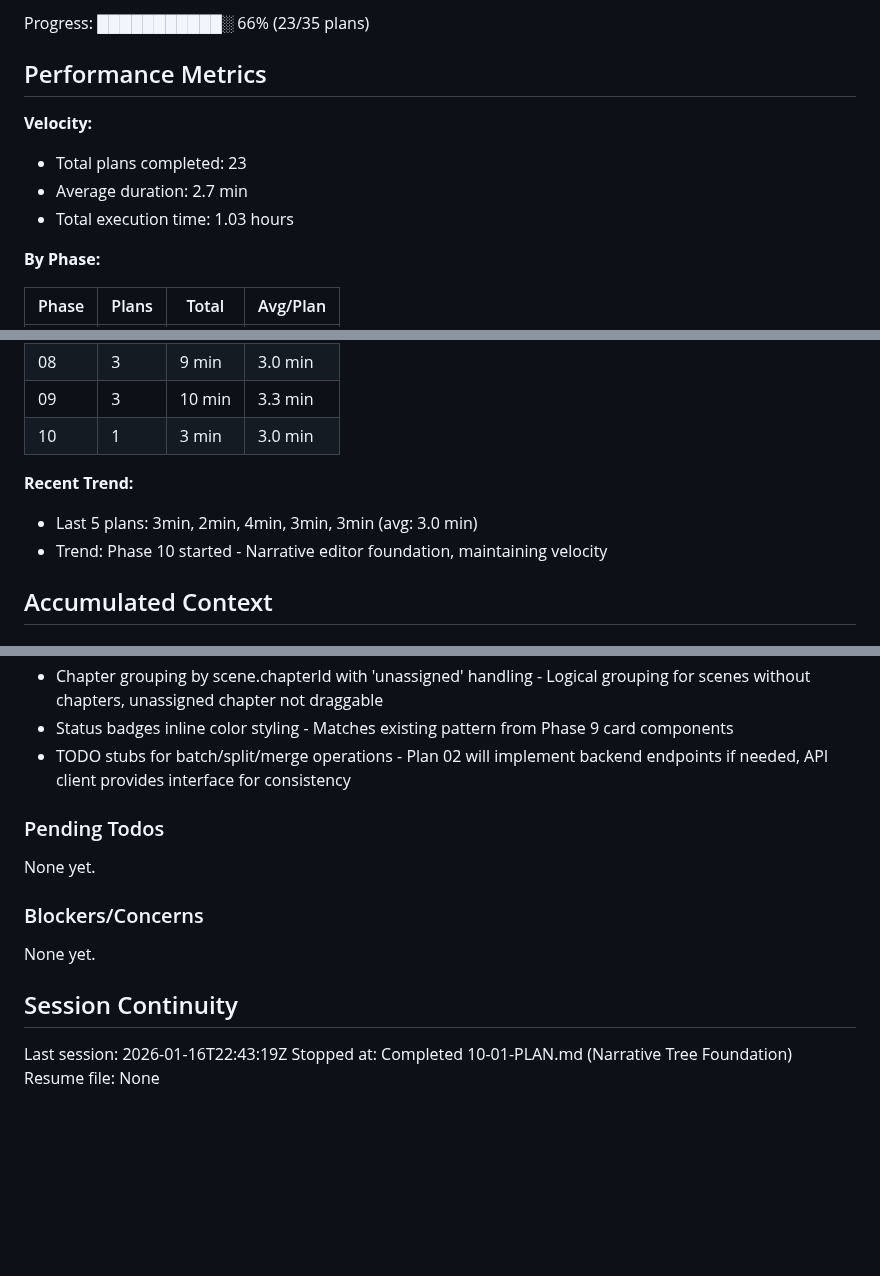
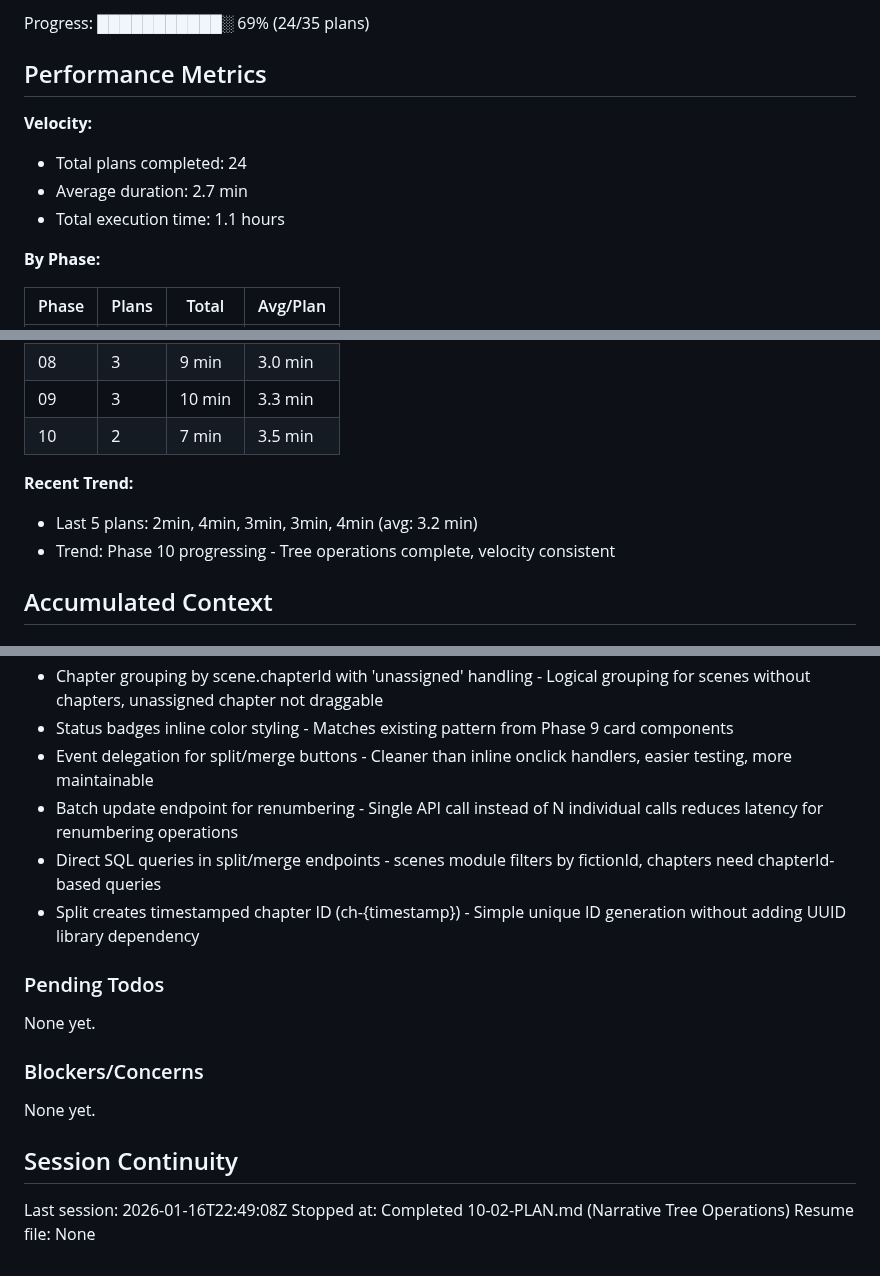
Before and after one commit to fayettec/TripleThink, a Markdown page: .planning/STATE.md, 3 parts joined by grey strips. Drawn GitHub-style; blank space fills up the shorter version.

Commit message:
docs(10-02): complete Narrative Tree Operations plan
Tasks completed: 3/3
- Auto-renumbering after drag-and-drop
- Split chapter operation (UI + API)
- Merge chapter operation (UI + API)

SUMMARY: .planning/phases/10-gui-narrative-editor/10-02-SUMMARY.md

```diff
--- a/.planning/STATE.md
+++ b/.planning/STATE.md
@@ -16,12 +16,12 @@ Last activity: 2026-01-16 — Completed 10-01-PLAN.md
 
-Progress: ███████████░ 66% (23/35 plans)
+Progress: ███████████░ 69% (24/35 plans)
 
 ## Performance Metrics
 
 **Velocity:**
-- Total plans completed: 23
+- Total plans completed: 24
 - Average duration: 2.7 min
-- Total execution time: 1.03 hours
+- Total execution time: 1.1 hours
 
 **By Phase:**
 
@@ -36,11 +36,11 @@ Progress: ███████████░ 66% (23/35 plans)
 | 07 | 3 | 8 min | 2.7 min |
 | 08 | 3 | 9 min | 3.0 min |
 | 09 | 3 | 10 min | 3.3 min |
-| 10 | 1 | 3 min | 3.0 min |
+| 10 | 2 | 7 min | 3.5 min |
 
 **Recent Trend:**
-- Last 5 plans: 3min, 2min, 4min, 3min, 3min (avg: 3.0 min)
-- Trend: Phase 10 started - Narrative editor foundation, maintaining velocity
+- Last 5 plans: 2min, 4min, 3min, 3min, 4min (avg: 3.2 min)
+- Trend: Phase 10 progressing - Tree operations complete, velocity consistent
 
 ## Accumulated Context
 
@@ -153,7 +153,10 @@ Recent decisions affecting current work:
 - Separate setupDragHandlers() after render - Event listeners can't be attached to HTML strings, only DOM elements
 - Chapter grouping by scene.chapterId with 'unassigned' handling - Logical grouping for scenes without chapters, unassigned chapter not draggable
 - Status badges inline color styling - Matches existing pattern from Phase 9 card components
-- TODO stubs for batch/split/merge operations - Plan 02 will implement backend endpoints if needed, API client provides interface for consistency
+- Event delegation for split/merge buttons - Cleaner than inline onclick handlers, easier testing, more maintainable
+- Batch update endpoint for renumbering - Single API call instead of N individual calls reduces latency for renumbering operations
+- Direct SQL queries in split/merge endpoints - scenes module filters by fictionId, chapters need chapterId-based queries
+- Split creates timestamped chapter ID (ch-{timestamp}) - Simple unique ID generation without adding UUID library dependency
 
 ### Pending Todos
 
@@ -165,6 +168,6 @@ None yet.
 
 ## Session Continuity
 
-Last session: 2026-01-16T22:43:19Z
-Stopped at: Completed 10-01-PLAN.md (Narrative Tree Foundation)
+Last session: 2026-01-16T22:49:08Z
+Stopped at: Completed 10-02-PLAN.md (Narrative Tree Operations)
 Resume file: None
```
Also changed, not shown: other parts of .planning/STATE.md (+2 -2 lines), 1 other file.
